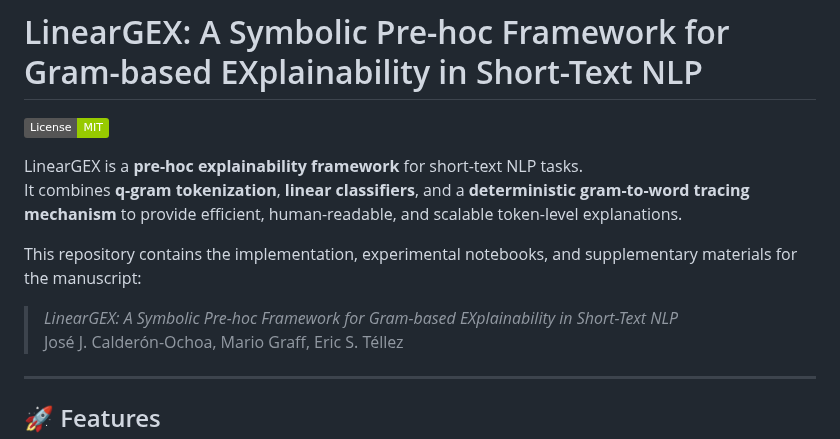
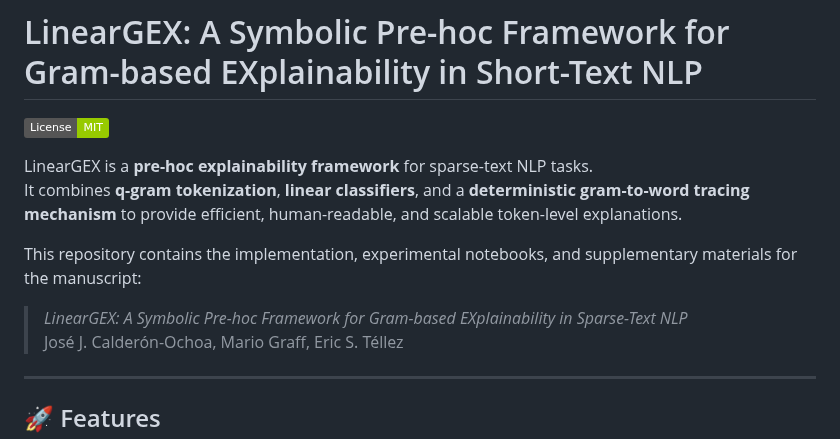
Before and after one commit to JuanCalderon/LinearGEX, a Markdown page: README.md, the part around the change. Rendered like a GitHub page; badges without logos.

Commit message:
Update sparse

```diff
--- a/README.md
+++ b/README.md
@@ -3,12 +3,12 @@
 <!-- [![Paper](https://img.shields.io/badge/paper-PDF-blue)](link_to_preprint_or_paper) -->
 [![License: MIT](https://img.shields.io/badge/License-MIT-green.svg)](LICENSE)
 
-LinearGEX is a **pre-hoc explainability framework** for short-text NLP tasks.
+LinearGEX is a **pre-hoc explainability framework** for sparse-text NLP tasks.
 It combines **q-gram tokenization**, **linear classifiers**, and a **deterministic gram-to-word tracing mechanism** to provide efficient, human-readable, and scalable token-level explanations.
 
 This repository contains the implementation, experimental notebooks, and supplementary materials for the manuscript:
 
-> *LinearGEX: A Symbolic Pre-hoc Framework for Gram-based EXplainability in Short-Text NLP*
+> *LinearGEX: A Symbolic Pre-hoc Framework for Gram-based EXplainability in Sparse-Text NLP*
 > José J. Calderón-Ochoa, Mario Graff, Eric S. Téllez
 
 ---
```
